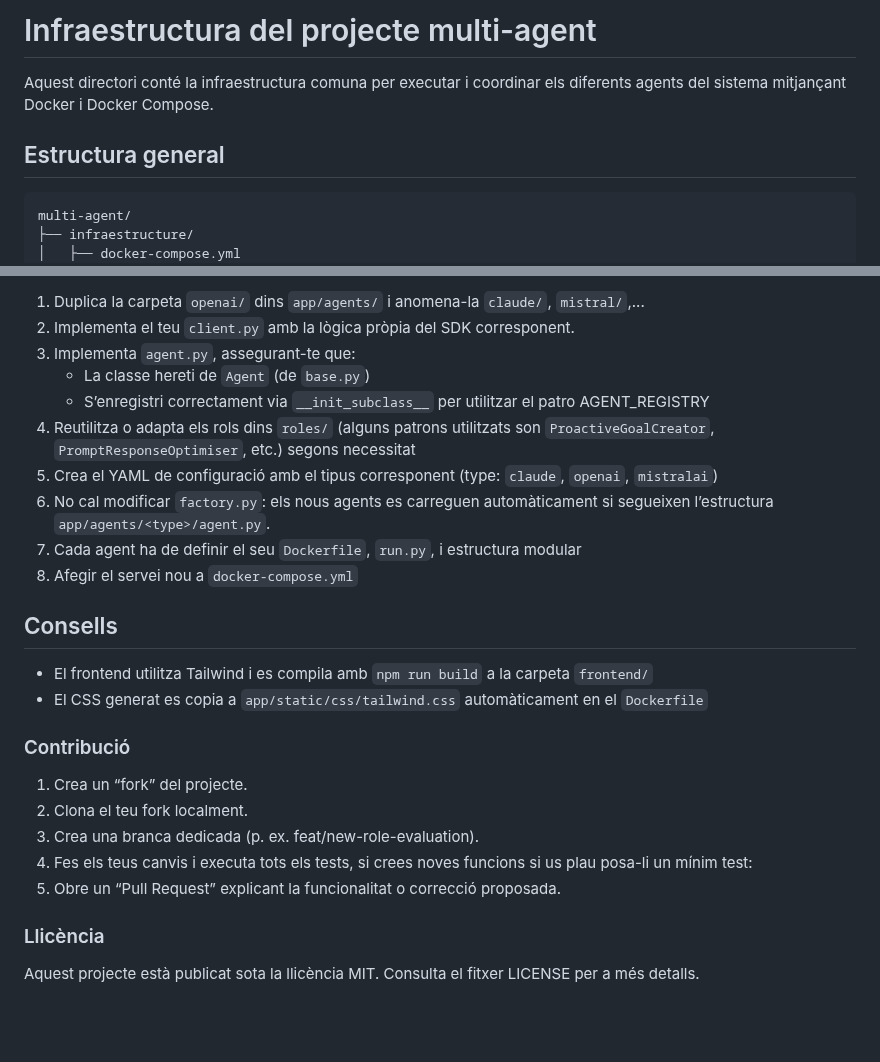
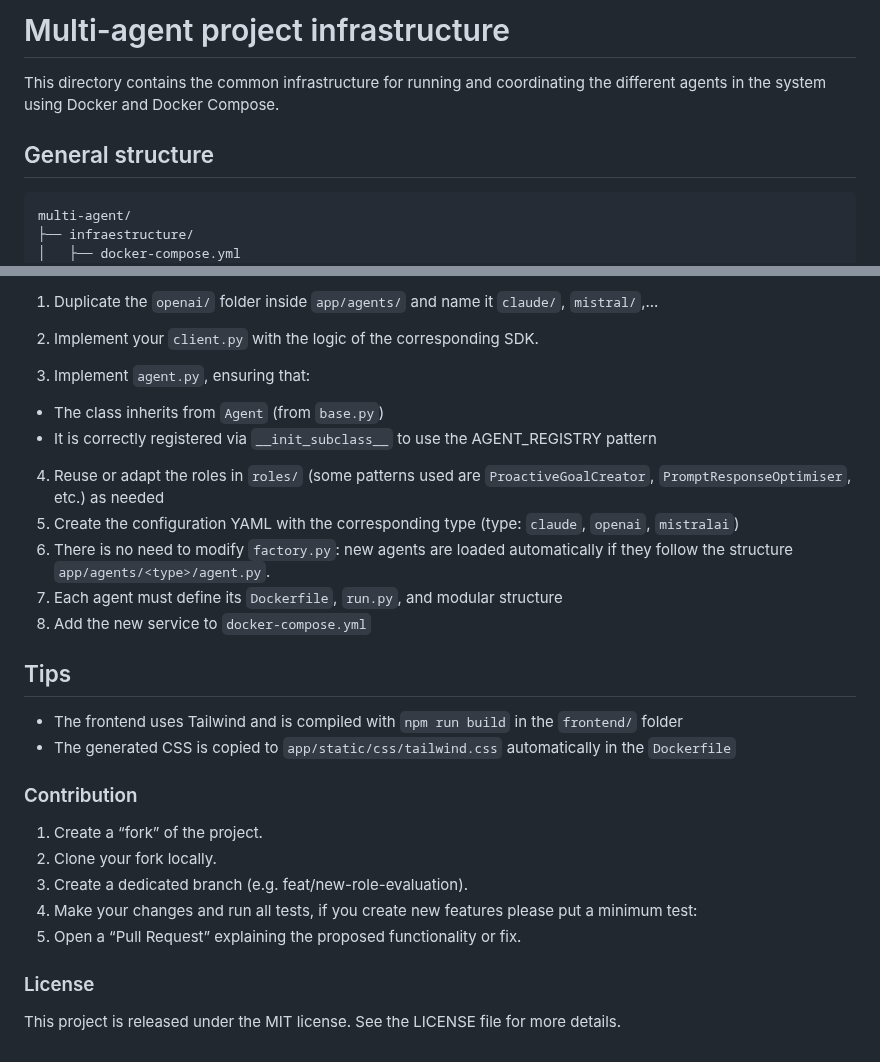
Before and after one commit to mbrody-lg/SecPolicy_Gen, a Markdown page: infrastructure/README.md, 2 parts joined by grey strips. Rendered like a GitHub page; blank space fills up the shorter version.

````diff
--- a/infrastructure/README.md
+++ b/infrastructure/README.md
@@ -1,8 +1,8 @@
-# Infraestructura del projecte multi-agent
+# Multi-agent project infrastructure
 
-Aquest directori conté la infraestructura comuna per executar i coordinar els diferents agents del sistema mitjançant Docker i Docker Compose.
+This directory contains the common infrastructure for running and coordinating the different agents in the system using Docker and Docker Compose.
 
-## Estructura general
+## General structure
 
 ```
 multi-agent/
@@ -131,28 +130,29 @@ Per afegir un nou backend com Claude, Mistral, ...:
 
-1. Duplica la carpeta `openai/` dins `app/agents/` i anomena-la `claude/`, `mistral/`,...
-2. Implementa el teu `client.py` amb la lògica pròpia del SDK corresponent.
-3. Implementa `agent.py`, assegurant-te que:
-    - La classe hereti de `Agent` (de `base.py`)
-    - S’enregistri correctament via `__init_subclass__` per utilitzar el patro AGENT_REGISTRY
-4. Reutilitza o adapta els rols dins `roles/` (alguns patrons utilitzats son `ProactiveGoalCreator`, `PromptResponseOptimiser`, etc.) segons necessitat
-5. Crea el YAML de configuració amb el tipus corresponent (type: `claude`, `openai`, `mistralai`)
-6. No cal modificar `factory.py`: els nous agents es carreguen automàticament si segueixen l’estructura `app/agents/<type>/agent.py`.
-7. Cada agent ha de definir el seu `Dockerfile`, `run.py`, i estructura modular
-8. Afegir el servei nou a `docker-compose.yml`
+1. Duplicate the `openai/` folder inside `app/agents/` and name it `claude/`, `mistral/`,...
 
-## Consells
+2. Implement your `client.py` with the logic of the corresponding SDK.
+3. Implement `agent.py`, ensuring that:
+- The class inherits from `Agent` (from `base.py`)
+- It is correctly registered via `__init_subclass__` to use the AGENT_REGISTRY pattern
+4. Reuse or adapt the roles in `roles/` (some patterns used are `ProactiveGoalCreator`, `PromptResponseOptimiser`, etc.) as needed
+5. Create the configuration YAML with the corresponding type (type: `claude`, `openai`, `mistralai`)
+6. There is no need to modify `factory.py`: new agents are loaded automatically if they follow the structure `app/agents/<type>/agent.py`.
+7. Each agent must define its `Dockerfile`, `run.py`, and modular structure
+8. Add the new service to `docker-compose.yml`
 
-- El frontend utilitza Tailwind i es compila amb `npm run build` a la carpeta `frontend/`
-- El CSS generat es copia a `app/static/css/tailwind.css` automàticament en el `Dockerfile`
+## Tips
 
-### Contribució
+- The frontend uses Tailwind and is compiled with `npm run build` in the `frontend/` folder
+- The generated CSS is copied to `app/static/css/tailwind.css` automatically in the `Dockerfile`
 
-1. Crea un “fork” del projecte.
-2. Clona el teu fork localment.
-3. Crea una branca dedicada (p. ex. feat/new-role-evaluation).
-4. Fes els teus canvis i executa tots els tests, si crees noves funcions si us plau posa-li un mínim test:
-5. Obre un “Pull Request” explicant la funcionalitat o correcció proposada.
+### Contribution
 
-### Llicència
+1. Create a “fork” of the project.
+2. Clone your fork locally.
+3. Create a dedicated branch (e.g. feat/new-role-evaluation).
+4. Make your changes and run all tests, if you create new features please put a minimum test:
+5. Open a “Pull Request” explaining the proposed functionality or fix.
 
-Aquest projecte està publicat sota la llicència MIT. Consulta el fitxer LICENSE per a més detalls.
+### License
+
+This project is released under the MIT license. See the LICENSE file for more details.
````
Also changed, not shown: other parts of infrastructure/README.md (+28 -29 lines).
